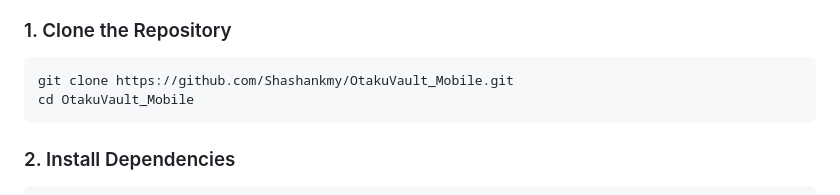
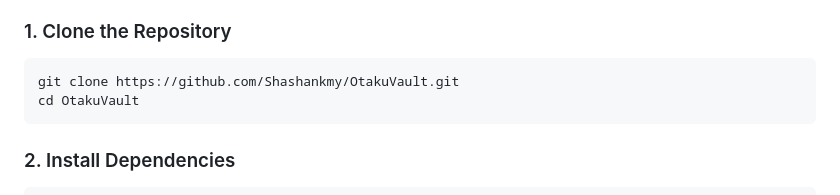
Before and after one commit to Shashankmy/OtakuVault, a Markdown page: README.md, the part around the change. Rendered like a GitHub page.

Commit message:
Update repository clone instructions in README

````diff
--- a/README.md
+++ b/README.md
@@ -56,8 +56,8 @@ Follow these steps to run OtakuVault locally or build it for your own device.
 
 ### 1. Clone the Repository
 ```bash
-git clone https://github.com/Shashankmy/OtakuVault_Mobile.git
-cd OtakuVault_Mobile
+git clone https://github.com/Shashankmy/OtakuVault.git
+cd OtakuVault
 ```
 
 ### 2. Install Dependencies
````
